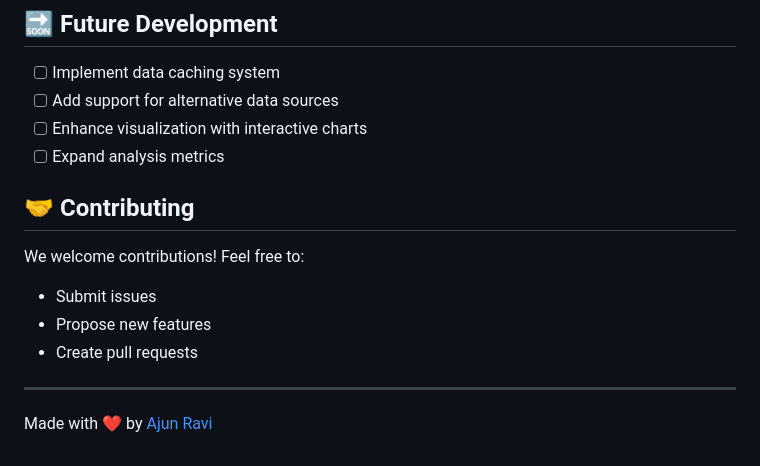
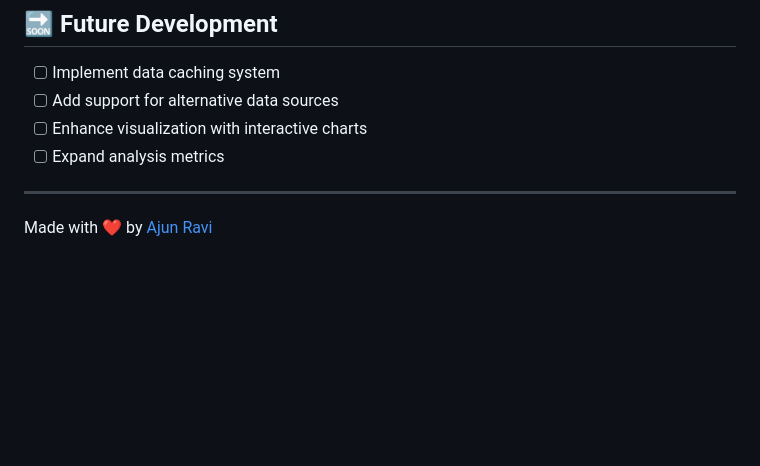
Before and after one commit to ajunravi123/Impacts_Financial_Metrics_Helper, a Markdown page: readme.md, the part around the change. GitHub-like rendering; blank space fills up the shorter version.

Commit message:
text changes

```diff
--- a/readme.md
+++ b/readme.md
@@ -144,13 +144,6 @@ project/
 - [ ] Enhance visualization with interactive charts
 - [ ] Expand analysis metrics
 
-## 🤝 Contributing
-
-We welcome contributions! Feel free to:
-- Submit issues
-- Propose new features
-- Create pull requests
-
 ---
 
 Made with ❤️ by [Ajun Ravi](mailto:ajunravi123@gmail.com)
```
